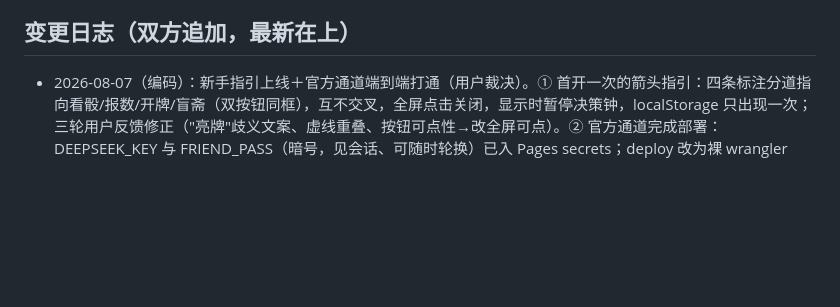
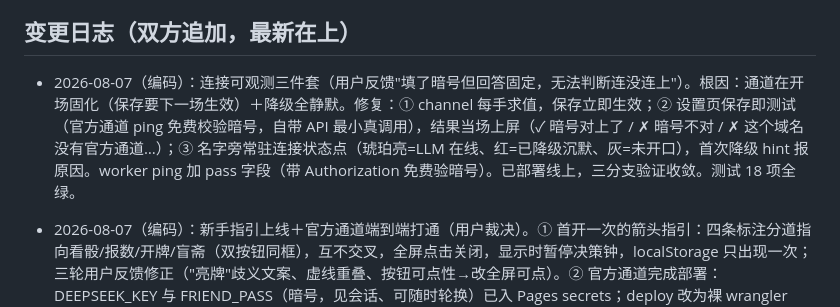
Before and after one commit to hxli2005/kai-dice, a Markdown page: SYNC.md, the part around the change. Rendered like a GitHub page; blank space fills up the shorter version.

Commit message:
sync: 连接可观测三件套记录
Co-Authored-By: Claude Fable 5 <noreply@anthropic.com>

```diff
--- a/SYNC.md
+++ b/SYNC.md
@@ -29,6 +29,8 @@
 - [x] 追认两项实现决定（见变更日志 Day2/Day3）：a) 工具"事实预注入"形态通过——"用不用工具"由人设配置层决定（老周=每手必算，符合人设；未来人设可不注入或注入粗化事实），保留装备差异、省一轮调用，且玩家表盘常驻，不违反 B.1 双发红线；b) 老周不用盲，符合稳健记仇人设，通过。
 
 ## 变更日志（双方追加，最新在上）
+
+- 2026-08-07（编码）：连接可观测三件套（用户反馈"填了暗号但回答固定，无法判断连没连上"）。根因：通道在开场固化（保存要下一场生效）＋降级全静默。修复：① channel 每手求值，保存立即生效；② 设置页保存即测试（官方通道 ping 免费校验暗号，自带 API 最小真调用），结果当场上屏（✓ 暗号对上了 / ✗ 暗号不对 / ✗ 这个域名没有官方通道…）；③ 名字旁常驻连接状态点（琥珀亮=LLM 在线、红=已降级沉默、灰=未开口），首次降级 hint 报原因。worker ping 加 pass 字段（带 Authorization 免费验暗号）。已部署线上，三分支验证收敛。测试 18 项全绿。
 
 - 2026-08-07（编码）：新手指引上线＋官方通道端到端打通（用户裁决）。① 首开一次的箭头指引：四条标注分道指向看骰/报数/开牌/盲斋（双按钮同框），互不交叉，全屏点击关闭，显示时暂停决策钟，localStorage 只出现一次；三轮用户反馈修正（"亮牌"歧义文案、虚线重叠、按钮可点性→改全屏可点）。② 官方通道完成部署：DEEPSEEK_KEY 与 FRIEND_PASS（暗号，见会话、可随时轮换）已入 Pages secrets；deploy 改为裸 wrangler pages deploy（toml 提供 KV 绑定）；线上实测：错误暗号 401、正确暗号真调用 200、设备日计数与全局月计数均落 KV（熔断器生效）；/api/llm/ping 自检端点（绑定+secrets+KV 读写）。已知待解：CLI 观测 KV 与 worker 绑定存在环境二义性（功能无损，纯运维观测）。朋友上桌流程：开 kai-dice.pages.dev → 设置只填暗号一格 → 存好即玩。测试 18 项全绿。
 
```
